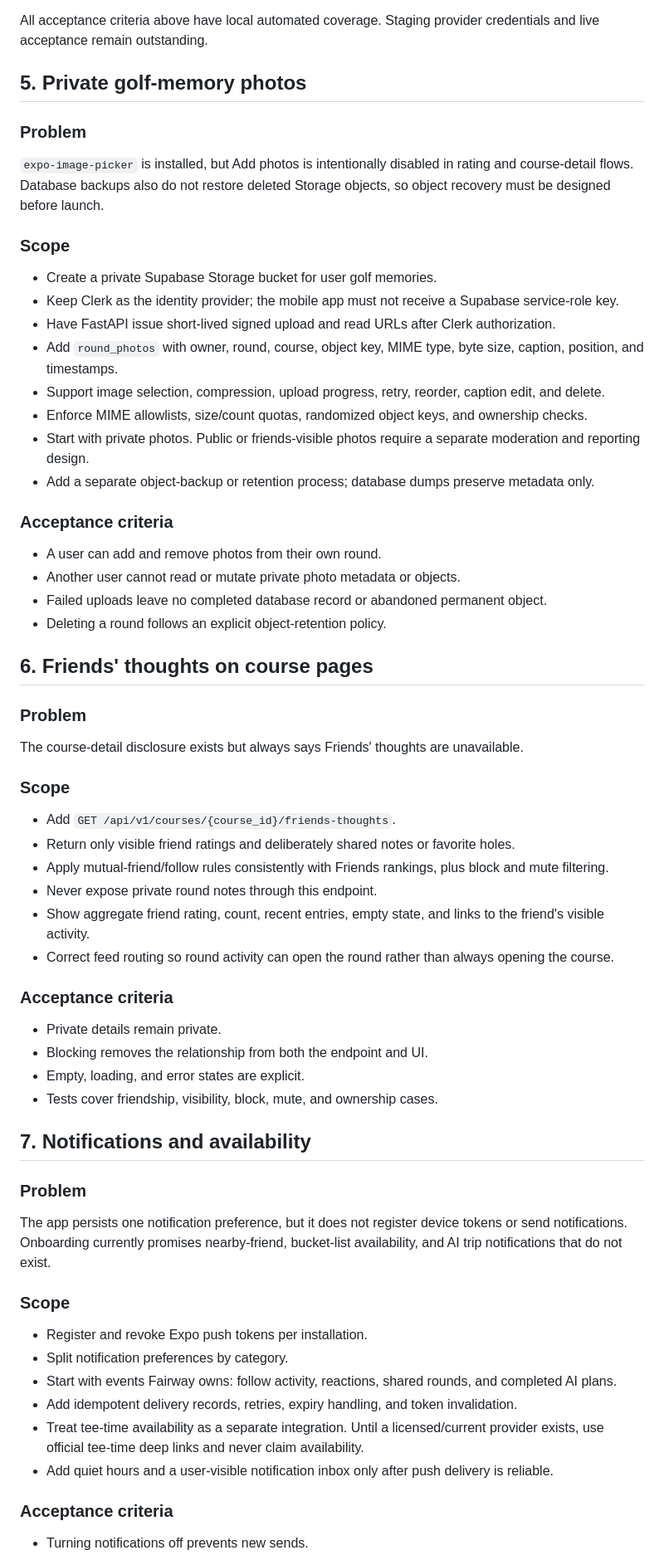
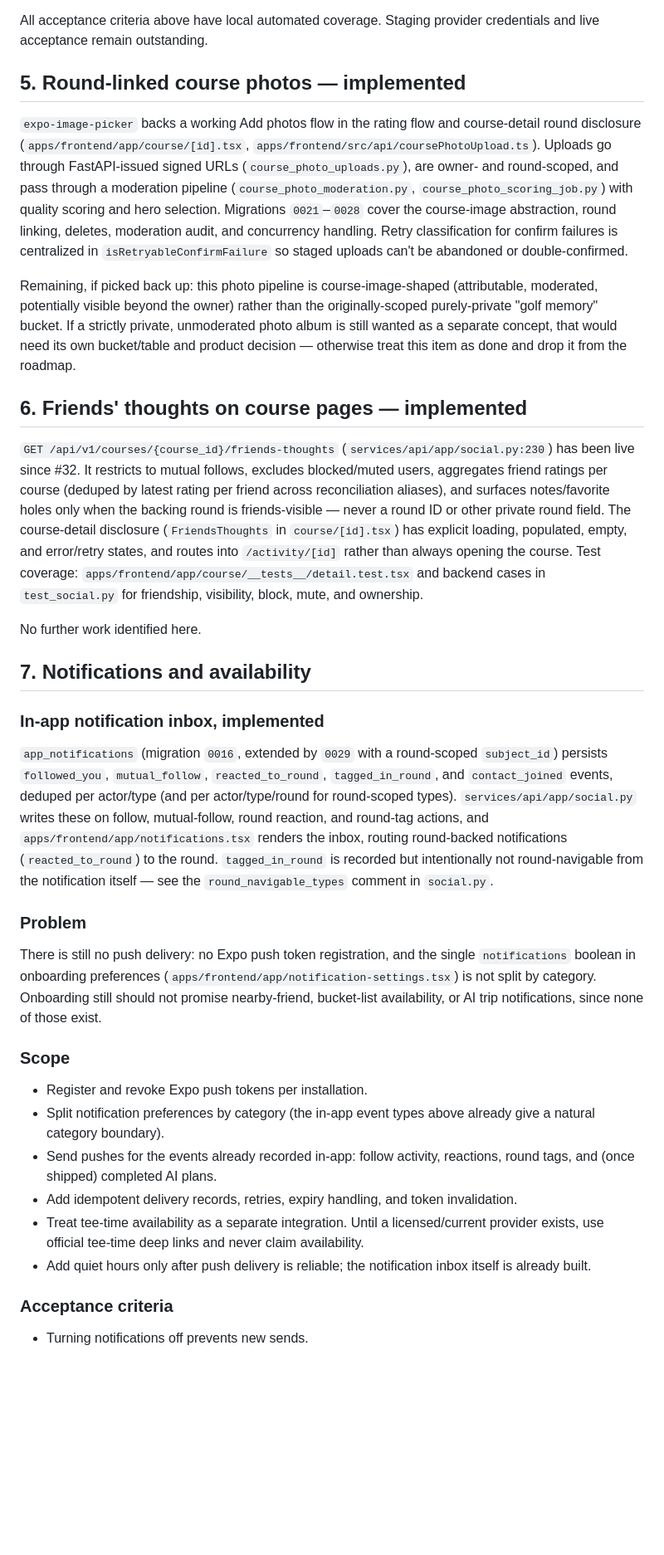
Before and after one commit to rokohli/golf_rank, a Markdown page: docs/product/next-features-handoff.md, the part around one of its changes. Shown at 83% size. Drawn GitHub-style; blank space fills up the shorter version.

Commit message:
Correct stale gaps in the next-features handoff doc
Round/course photos and Friends' thoughts on course pages were already
shipped (round-linked moderated uploads; the friends-thoughts endpoint
since #32) but still listed as not-started. Also split the notifications
section into what's actually built (the in-app inbox, including this
branch's round-tag/reaction/mutual-follow events) versus what's still
missing (push delivery).

Co-Authored-By: Claude Sonnet 5 <noreply@anthropic.com>
Claude-Session: https://claude.ai/code/session_01Q8d5EAWUTJcCbUaQJWkpUe

```diff
--- a/docs/product/next-features-handoff.md
+++ b/docs/product/next-features-handoff.md
@@ -275,66 +275,36 @@ The deterministic planner remains the authority for hard constraints and allowed
 
 All acceptance criteria above have local automated coverage. Staging provider credentials and live acceptance remain outstanding.
 
-## 5. Private golf-memory photos
+## 5. Round-linked course photos — implemented
+
+`expo-image-picker` backs a working Add photos flow in the rating flow and course-detail round disclosure (`apps/frontend/app/course/[id].tsx`, `apps/frontend/src/api/coursePhotoUpload.ts`). Uploads go through FastAPI-issued signed URLs (`course_photo_uploads.py`), are owner- and round-scoped, and pass through a moderation pipeline (`course_photo_moderation.py`, `course_photo_scoring_job.py`) with quality scoring and hero selection. Migrations `0021`–`0028` cover the course-image abstraction, round linking, deletes, moderation audit, and concurrency handling. Retry classification for confirm failures is centralized in `isRetryableConfirmFailure` so staged uploads can't be abandoned or double-confirmed.
+
+Remaining, if picked back up: this photo pipeline is course-image-shaped (attributable, moderated, potentially visible beyond the owner) rather than the originally-scoped purely-private "golf memory" bucket. If a strictly private, unmoderated photo album is still wanted as a separate concept, that would need its own bucket/table and product decision — otherwise treat this item as done and drop it from the roadmap.
+
+## 6. Friends' thoughts on course pages — implemented
+
+`GET /api/v1/courses/{course_id}/friends-thoughts` (`services/api/app/social.py:230`) has been live since #32. It restricts to mutual follows, excludes blocked/muted users, aggregates friend ratings per course (deduped by latest rating per friend across reconciliation aliases), and surfaces notes/favorite holes only when the backing round is friends-visible — never a round ID or other private round field. The course-detail disclosure (`FriendsThoughts` in `course/[id].tsx`) has explicit loading, populated, empty, and error/retry states, and routes into `/activity/[id]` rather than always opening the course. Test coverage: `apps/frontend/app/course/__tests__/detail.test.tsx` and backend cases in `test_social.py` for friendship, visibility, block, mute, and ownership.
+
+No further work identified here.
+
+## 7. Notifications and availability
+
+### In-app notification inbox, implemented
+
+`app_notifications` (migration `0016`, extended by `0029` with a round-scoped `subject_id`) persists `followed_you`, `mutual_follow`, `reacted_to_round`, `tagged_in_round`, and `contact_joined` events, deduped per actor/type (and per actor/type/round for round-scoped types). `services/api/app/social.py` writes these on follow, mutual-follow, round reaction, and round-tag actions, and `apps/frontend/app/notifications.tsx` renders the inbox, routing round-backed notifications (`reacted_to_round`) to the round. `tagged_in_round` is recorded but intentionally not round-navigable from the notification itself — see the `round_navigable_types` comment in `social.py`.
 
 ### Problem
 
-`expo-image-picker` is installed, but Add photos is intentionally disabled in rating and course-detail flows. Database backups also do not restore deleted Storage objects, so object recovery must be designed before launch.
-
-### Scope
-
-- Create a private Supabase Storage bucket for user golf memories.
-- Keep Clerk as the identity provider; the mobile app must not receive a Supabase service-role key.
-- Have FastAPI issue short-lived signed upload and read URLs after Clerk authorization.
-- Add `round_photos` with owner, round, course, object key, MIME type, byte size, caption, position, and timestamps.
-- Support image selection, compression, upload progress, retry, reorder, caption edit, and delete.
-- Enforce MIME allowlists, size/count quotas, randomized object keys, and ownership checks.
-- Start with private photos. Public or friends-visible photos require a separate moderation and reporting design.
-- Add a separate object-backup or retention process; database dumps preserve metadata only.
-
-### Acceptance criteria
-
-- A user can add and remove photos from their own round.
-- Another user cannot read or mutate private photo metadata or objects.
-- Failed uploads leave no completed database record or abandoned permanent object.
-- Deleting a round follows an explicit object-retention policy.
-
-## 6. Friends' thoughts on course pages
-
-### Problem
-
-The course-detail disclosure exists but always says Friends' thoughts are unavailable.
-
-### Scope
-
-- Add `GET /api/v1/courses/{course_id}/friends-thoughts`.
-- Return only visible friend ratings and deliberately shared notes or favorite holes.
-- Apply mutual-friend/follow rules consistently with Friends rankings, plus block and mute filtering.
-- Never expose private round notes through this endpoint.
-- Show aggregate friend rating, count, recent entries, empty state, and links to the friend's visible activity.
-- Correct feed routing so round activity can open the round rather than always opening the course.
-
-### Acceptance criteria
-
-- Private details remain private.
-- Blocking removes the relationship from both the endpoint and UI.
-- Empty, loading, and error states are explicit.
-- Tests cover friendship, visibility, block, mute, and ownership cases.
-
-## 7. Notifications and availability
-
-### Problem
-
-The app persists one notification preference, but it does not register device tokens or send notifications. Onboarding currently promises nearby-friend, bucket-list availability, and AI trip notifications that do not exist.
+There is still no push delivery: no Expo push token registration, and the single `notifications` boolean in onboarding preferences (`apps/frontend/app/notification-settings.tsx`) is not split by category. Onboarding still should not promise nearby-friend, bucket-list availability, or AI trip notifications, since none of those exist.
 
 ### Scope
 
 - Register and revoke Expo push tokens per installation.
-- Split notification preferences by category.
-- Start with events Fairway owns: follow activity, reactions, shared rounds, and completed AI plans.
+- Split notification preferences by category (the in-app event types above already give a natural category boundary).
+- Send pushes for the events already recorded in-app: follow activity, reactions, round tags, and (once shipped) completed AI plans.
 - Add idempotent delivery records, retries, expiry handling, and token invalidation.
 - Treat tee-time availability as a separate integration. Until a licensed/current provider exists, use official tee-time deep links and never claim availability.
-- Add quiet hours and a user-visible notification inbox only after push delivery is reliable.
+- Add quiet hours only after push delivery is reliable; the notification inbox itself is already built.
 
 ### Acceptance criteria
 
```
Also changed, not shown: other parts of docs/product/next-features-handoff.md (+4 -4 lines).
